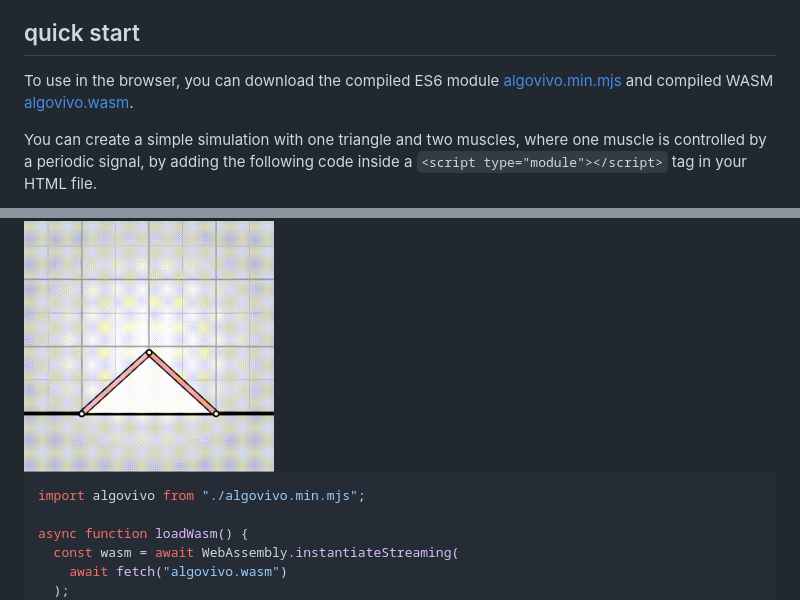
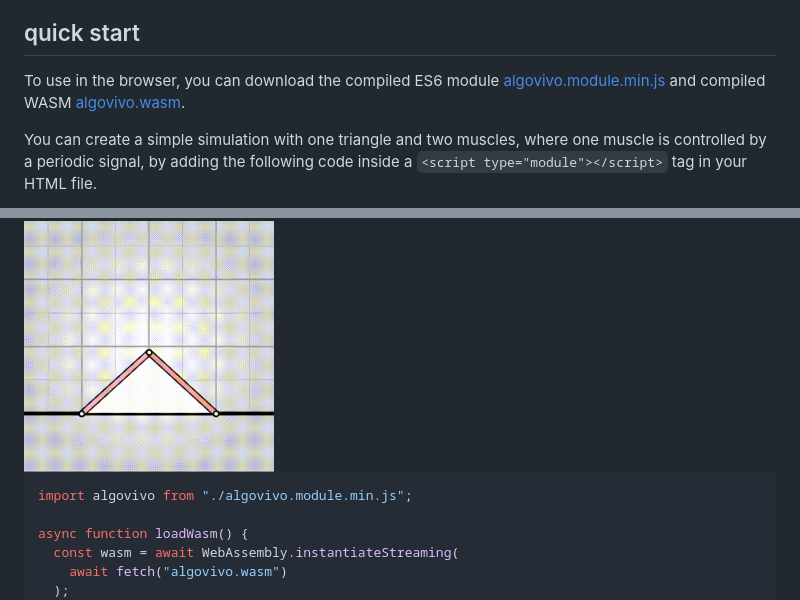
Before and after one commit to juniorrojas/algovivo, a Markdown page: README.md, 2 parts joined by grey strips. GitHub-like rendering.

````diff
--- a/README.md
+++ b/README.md
@@ -16,14 +16,14 @@ For example, AD can be used for [energy minimization](https://github.com/juniorr
 
 ## quick start
 
-To use in the browser, you can download the compiled ES6 module [algovivo.min.mjs](build/algovivo.min.mjs) and compiled WASM [algovivo.wasm](./build/algovivo.wasm).
+To use in the browser, you can download the compiled ES6 module [algovivo.module.min.js](build/algovivo.module.min.js) and compiled WASM [algovivo.wasm](./build/algovivo.wasm).
 
 You can create a simple simulation with one triangle and two muscles, where one muscle is controlled by a periodic signal, by adding the following code inside a `<script type="module"></script>` tag in your HTML file.
 
 <img src="media/periodic.gif" width="250px">
 
 ```js
-import algovivo from "./algovivo.min.mjs";
+import algovivo from "./algovivo.module.min.js";
 
 async function loadWasm() {
   const wasm = await WebAssembly.instantiateStreaming(
````
